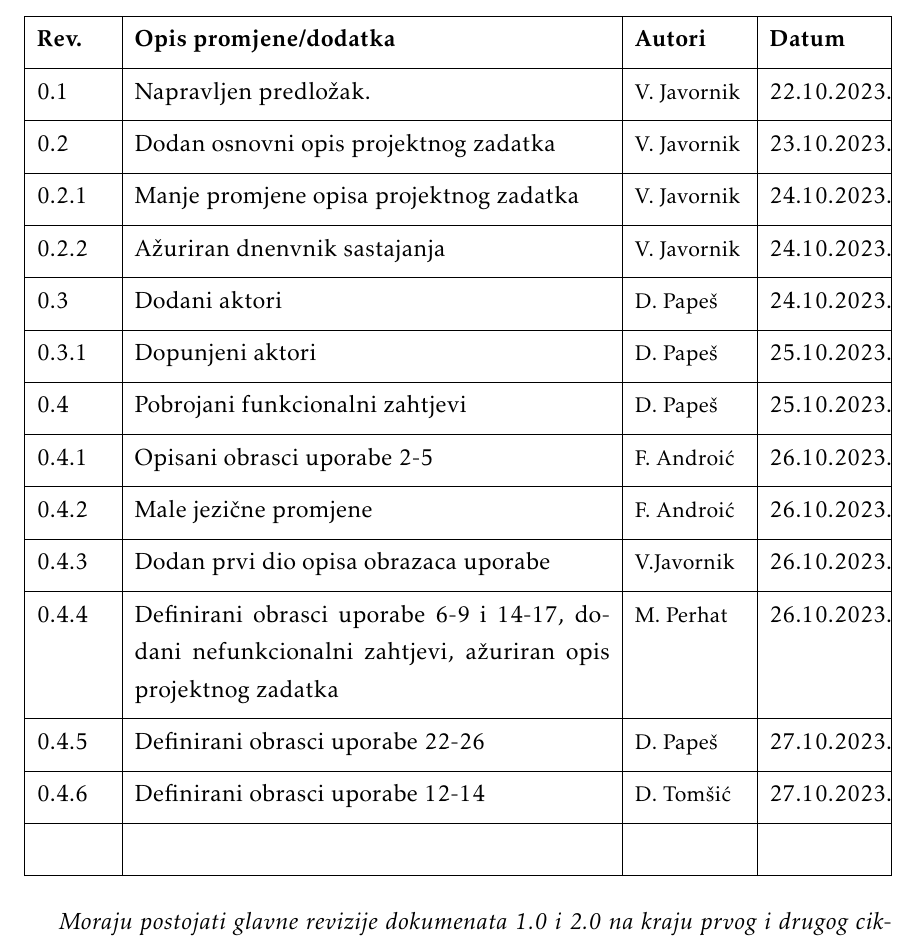
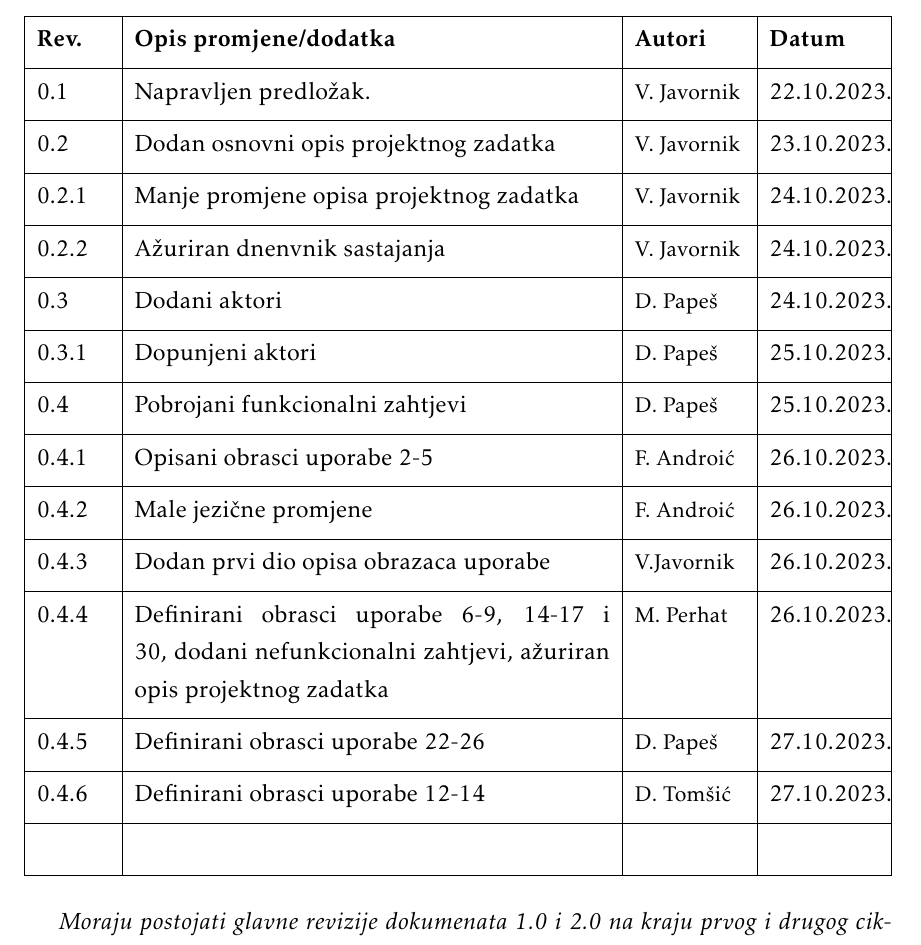
Before and after one commit to dominikpapes/Posterheimer, a LaTeX document (Dokumentacija/PROGI_2023Posterheimer_rev1.tex, which reads Dokumentacija/Dnevnik_promjena_dokumentacije.tex): part of page 4 of 42, cut so that both start at the same text. Compiled offline with pdfLaTeX.

Commit message:
Ispravljen dnevnik promjene
U dnevniku promjena dokumentacije je dodano da je napravljen i 30. obrazac uporabe.

```diff
--- a/Dokumentacija/Dnevnik_promjena_dokumentacije.tex
+++ b/Dokumentacija/Dnevnik_promjena_dokumentacije.tex
@@ -22,7 +22,7 @@
 			0.4.1 & Opisani obrasci uporabe 2-5 & {\small F. Androić} & 26.10.2023.\\ [3pt] \hline
 			0.4.2 & Male jezične promjene & {\small F. Androić} & 26.10.2023.\\ [3pt] \hline
 			0.4.3 & Dodan prvi dio opisa obrazaca uporabe & {\small V.Javornik } & 26.10.2023. \\ [3pt] \hline
-			0.4.4 & Definirani obrasci uporabe 6-9 i 14-17, dodani nefunkcionalni zahtjevi, ažuriran opis projektnog zadatka & {\small M. Perhat } & 26.10.2023. \\ [3pt] \hline
+			0.4.4 & Definirani obrasci uporabe 6-9, 14-17 i 30, dodani nefunkcionalni zahtjevi, ažuriran opis projektnog zadatka & {\small M. Perhat } & 26.10.2023. \\ [3pt] \hline
 			0.4.5 & Definirani obrasci uporabe 22-26 & {\small D. Papeš } & 27.10.2023. \\ [3pt] \hline
 			0.4.6 & Definirani obrasci uporabe 12-14 & {\small D. Tomšić } & 27.10.2023. \\ [3pt] \hline
 			   	& & & \\ [3pt] \hline
```
Also changed, not shown: Dokumentacija/PROGI_2023Posterheimer_rev1.pdf.
